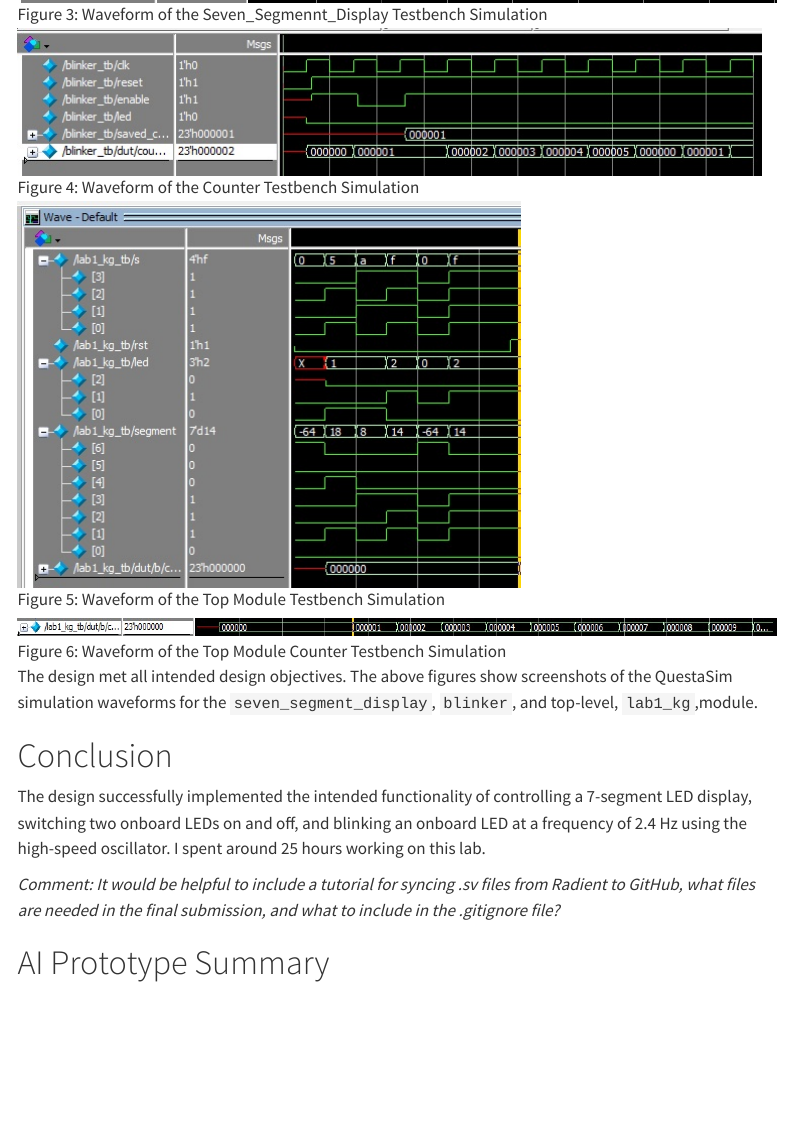
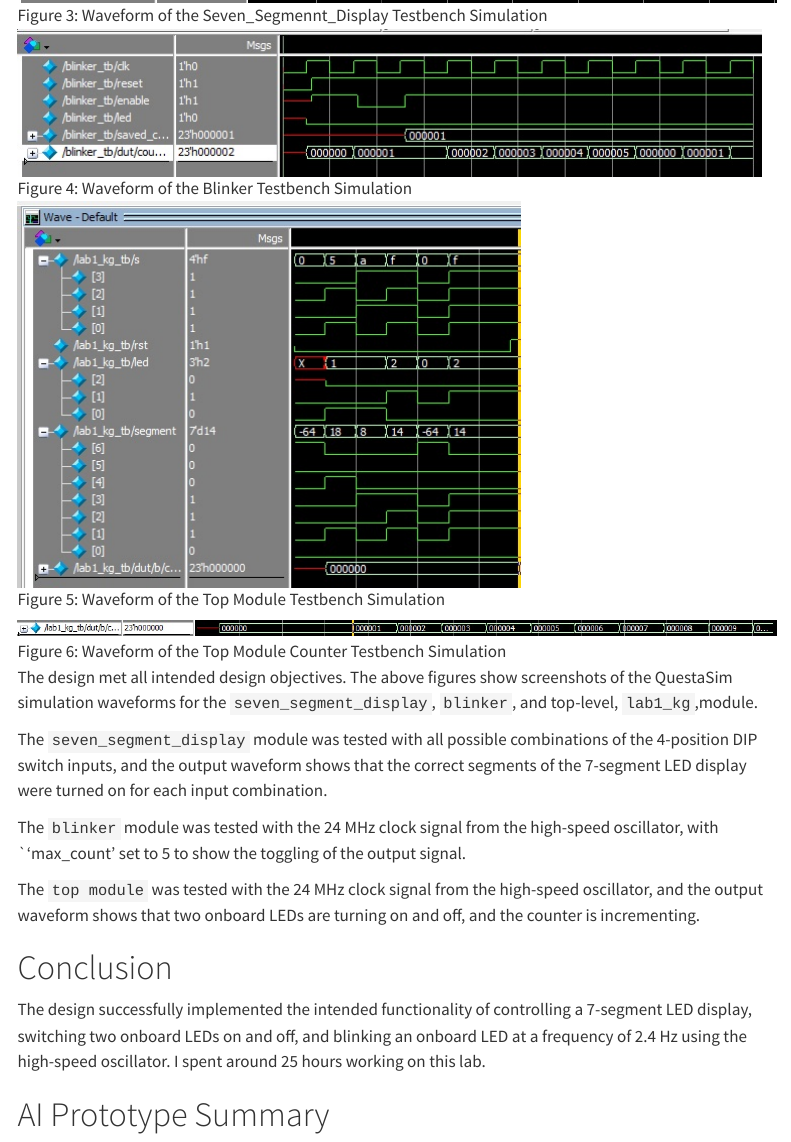
Before and after one commit to kathy-guo811/hmc-e155-portfolio, a Quarto document (labs/lab1/lab1.qmd): the page in a window 1100 px wide, from 2980 px down before the commit and from 2990 px down after it, so that both start at the same text. Rendered offline with R 4.5, knitr and Pandoc in place of Quarto, with nearby package versions; menus at the side of the page are left out.

Commit message:
updated lab 1 waveform

```diff
--- a/labs/lab1/lab1.qmd
+++ b/labs/lab1/lab1.qmd
@@ -49,7 +51,7 @@ Therefore, the a 24-bit counter was implemented to count up to 10^7 clock cycles
 ### Testbench Simulation
 ![Figure 3: Waveform of the Seven_Segmennt_Display Testbench Simulation](lab1_images/lab1_seven_segment_display_wf.jpeg)
 
-![Figure 4: Waveform of the Counter Testbench Simulation](lab1_images/lab1_counter_wf.jpeg)
+![Figure 4: Waveform of the Blinker Testbench Simulation](lab1_images/lab1_blinker_wf.jpeg)
 
 ![Figure 5: Waveform of the Top Module Testbench Simulation](lab1_images/lab1_top_module_wf.jpeg)
 
@@ -57,11 +59,15 @@ Therefore, the a 24-bit counter was implemented to count up to 10^7 clock cycles
 
 The design met all intended design objectives. The above figures show screenshots of the QuestaSim simulation waveforms for the `seven_segment_display`, `blinker`, and top-level, `lab1_kg`,module.
 
+The `seven_segment_display` module was tested with all possible combinations of the 4-position DIP switch inputs, and the output waveform shows that the correct segments of the 7-segment LED display were turned on for each input combination.
+
+The `blinker` module was tested with the 24 MHz clock signal from the high-speed oscillator, with `'max_count' set to 5 to show the toggling of the output signal.
+
+The `top module` was tested with the 24 MHz clock signal from the high-speed oscillator, and the output waveform shows that two onboard LEDs are turning on and off, and the counter is incrementing.
+
 # Conclusion
 
 The design successfully implemented the intended functionality of controlling a 7-segment LED display, switching two onboard LEDs on and off, and blinking an onboard LED at a frequency of 2.4 Hz using the high-speed oscillator. I spent around 25 hours working on this lab.
-
-*Comment: It would be helpful to include a tutorial for syncing .sv files from Radient to GitHub, what files are needed in the final submission, and what to include in the .gitignore file?*
 
 # AI Prototype Summary
 
```
Also changed, not shown: labs/lab1/lab1_images/lab1_blinker_wf.jpeg (renamed from labs/lab1/lab1_images/lab1_counter_wf.jpeg), labs/lab1/lab1.qmd (4 more changed lines).
